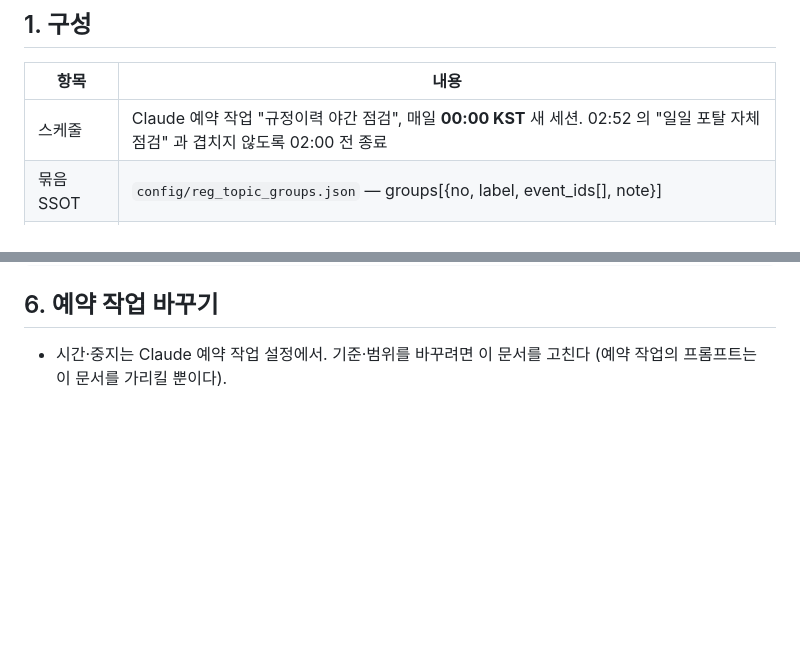
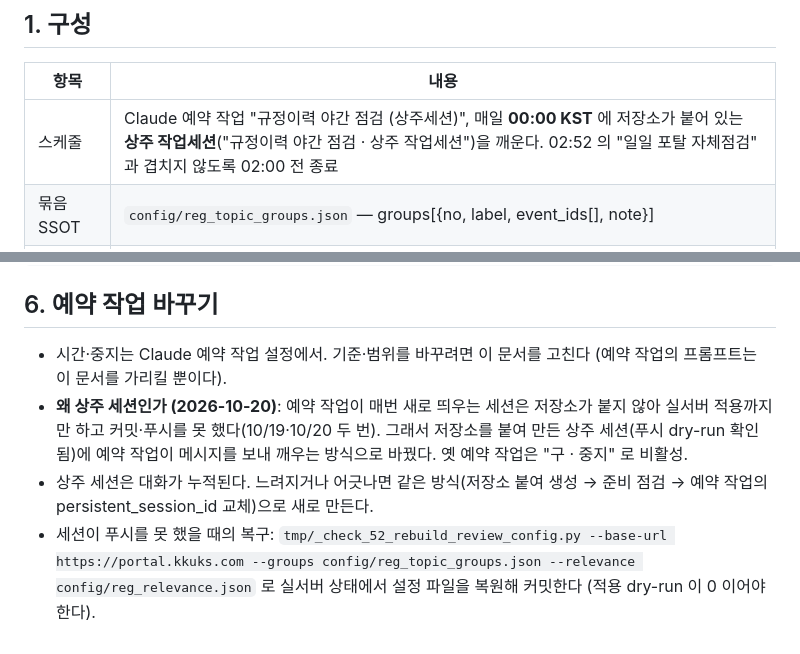
Before and after one commit to kmk3106-cmd/actuary-portal, a Markdown page: docs/REG_NIGHTLY_REVIEW.md, 2 parts joined by grey strips. Rendered like a GitHub page; blank space fills up the shorter version.

Commit message:
예약 작업을 저장소 붙은 상주 세션 방식으로 전환 (새 세션은 푸시 불가) — 절차서 반영
Co-Authored-By: Claude Fable 5.1 <noreply@anthropic.com>
Claude-Session: https://claude.ai/code/session_015dimaaETg8Zq92ffCWDuhw

```diff
--- a/docs/REG_NIGHTLY_REVIEW.md
+++ b/docs/REG_NIGHTLY_REVIEW.md
@@ -7,7 +7,7 @@
 
 | 항목 | 내용 |
 |---|---|
-| 스케줄 | Claude 예약 작업 "규정이력 야간 점검", 매일 **00:00 KST** 새 세션. 02:52 의 "일일 포탈 자체점검" 과 겹치지 않도록 02:00 전 종료 |
+| 스케줄 | Claude 예약 작업 "규정이력 야간 점검 (상주세션)", 매일 **00:00 KST** 에 저장소가 붙어 있는 **상주 작업세션**("규정이력 야간 점검 · 상주 작업세션")을 깨운다. 02:52 의 "일일 포탈 자체점검" 과 겹치지 않도록 02:00 전 종료 |
 | 묶음 SSOT | `config/reg_topic_groups.json` — groups[{no, label, event_ids[], note}] |
 | 관련성 SSOT | `config/reg_relevance.json` — overrides{event_id: {relevance, reason}} + keywords |
 | 적용 스크립트 | `scripts/apply_reg_review.py --base-url https://portal.kkuks.com --groups --relevance` (PATCH 뒤 재조회로 확인) |
@@ -62,3 +62,6 @@
 
 ## 6. 예약 작업 바꾸기
 - 시간·중지는 Claude 예약 작업 설정에서. 기준·범위를 바꾸려면 이 문서를 고친다 (예약 작업의 프롬프트는 이 문서를 가리킬 뿐이다).
+- **왜 상주 세션인가 (2026-10-20)**: 예약 작업이 매번 새로 띄우는 세션은 저장소가 붙지 않아 실서버 적용까지만 하고 커밋·푸시를 못 했다(10/19·10/20 두 번). 그래서 저장소를 붙여 만든 상주 세션(푸시 dry-run 확인됨)에 예약 작업이 메시지를 보내 깨우는 방식으로 바꿨다. 옛 예약 작업은 "구 · 중지" 로 비활성.
+- 상주 세션은 대화가 누적된다. 느려지거나 어긋나면 같은 방식(저장소 붙여 생성 → 준비 점검 → 예약 작업의 persistent_session_id 교체)으로 새로 만든다.
+- 세션이 푸시를 못 했을 때의 복구: `tmp/_check_52_rebuild_review_config.py --base-url https://portal.kkuks.com --groups config/reg_topic_groups.json --relevance config/reg_relevance.json` 로 실서버 상태에서 설정 파일을 복원해 커밋한다 (적용 dry-run 이 0 이어야 한다).
```
Also changed, not shown: docs/QA_DAILY_CHECK.md (+1 -1 lines).
